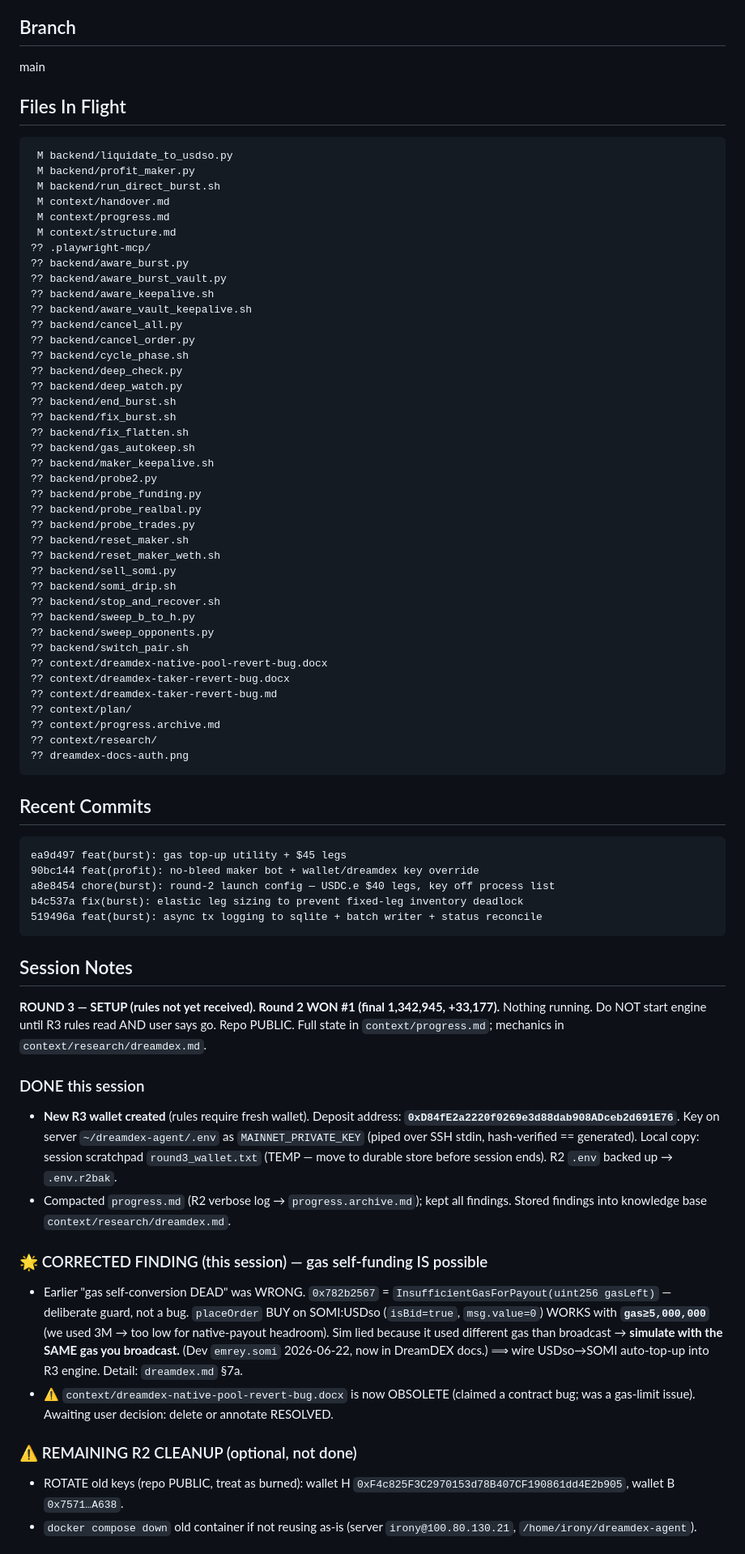
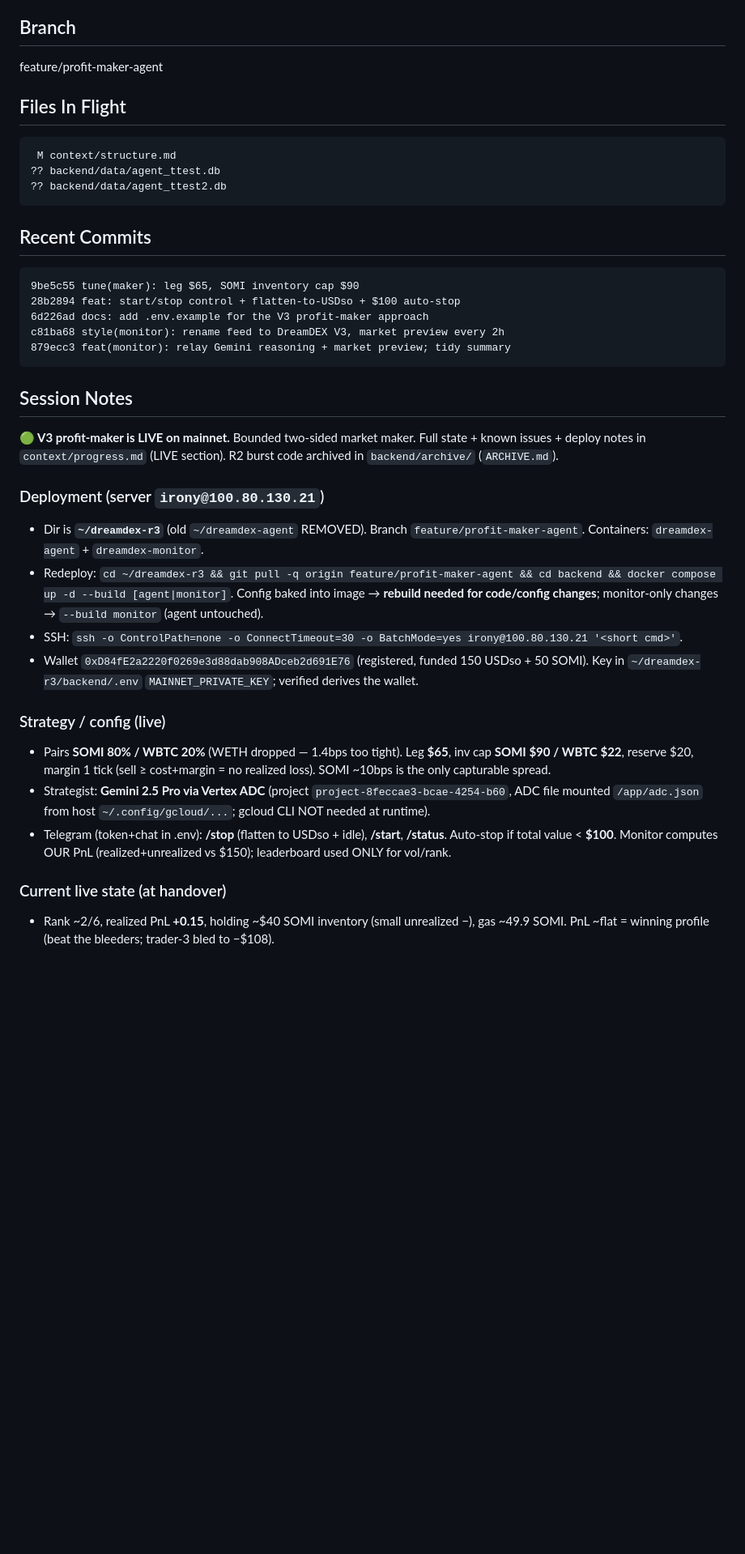
Before and after one commit to IronicDeGawd/dreamdex-testing, a Markdown page: context/handover.md, the part around one of its changes. Shown at 81% size. Drawn GitHub-style; blank space fills up the shorter version.

````diff
--- a/context/handover.md
+++ b/context/handover.md
@@ -4,73 +4,38 @@
 > See context/progress.md and context/structure.md for full state.
 
 ## Branch
-main
+feature/profit-maker-agent
 
 ## Files In Flight
 ```
- M backend/liquidate_to_usdso.py
- M backend/profit_maker.py
- M backend/run_direct_burst.sh
- M context/handover.md
- M context/progress.md
  M context/structure.md
-?? .playwright-mcp/
-?? backend/aware_burst.py
-?? backend/aware_burst_vault.py
-?? backend/aware_keepalive.sh
-?? backend/aware_vault_keepalive.sh
-?? backend/cancel_all.py
-?? backend/cancel_order.py
-?? backend/cycle_phase.sh
-?? backend/deep_check.py
-?? backend/deep_watch.py
-?? backend/end_burst.sh
-?? backend/fix_burst.sh
-?? backend/fix_flatten.sh
-?? backend/gas_autokeep.sh
-?? backend/maker_keepalive.sh
-?? backend/probe2.py
-?? backend/probe_funding.py
-?? backend/probe_realbal.py
-?? backend/probe_trades.py
-?? backend/reset_maker.sh
-?? backend/reset_maker_weth.sh
-?? backend/sell_somi.py
-?? backend/somi_drip.sh
-?? backend/stop_and_recover.sh
-?? backend/sweep_b_to_h.py
-?? backend/sweep_opponents.py
-?? backend/switch_pair.sh
-?? context/dreamdex-native-pool-revert-bug.docx
-?? context/dreamdex-taker-revert-bug.docx
-?? context/dreamdex-taker-revert-bug.md
-?? context/plan/
-?? context/progress.archive.md
-?? context/research/
-?? dreamdex-docs-auth.png
+?? backend/data/agent_ttest.db
+?? backend/data/agent_ttest2.db
 ```
 
 ## Recent Commits
 ```
-ea9d497 feat(burst): gas top-up utility + $45 legs
-90bc144 feat(profit): no-bleed maker bot + wallet/dreamdex key override
-a8e8454 chore(burst): round-2 launch config — USDC.e $40 legs, key off process list
-b4c537a fix(burst): elastic leg sizing to prevent fixed-leg inventory deadlock
-519496a feat(burst): async tx logging to sqlite + batch writer + status reconcile
+9be5c55 tune(maker): leg $65, SOMI inventory cap $90
+28b2894 feat: start/stop control + flatten-to-USDso + $100 auto-stop
+6d226ad docs: add .env.example for the V3 profit-maker approach
+c81ba68 style(monitor): rename feed to DreamDEX V3, market preview every 2h
+879ecc3 feat(monitor): relay Gemini reasoning + market preview; tidy summary
 ```
 
 ## Session Notes
-**ROUND 3 — SETUP (rules not yet received). Round 2 WON #1 (final 1,342,945, +33,177).** Nothing running. Do NOT start engine until R3 rules read AND user says go. Repo PUBLIC. Full state in `context/progress.md`; mechanics in `context/research/dreamdex.md`.
+**🟢 V3 profit-maker is LIVE on mainnet.** Bounded two-sided market maker. Full state + known issues + deploy notes in `context/progress.md` (LIVE section). R2 burst code archived in `backend/archive/` (`ARCHIVE.md`).
 
-### DONE this session
-- **New R3 wallet created** (rules require fresh wallet). Deposit address: **`0xD84fE2a2220f0269e3d88dab908ADceb2d691E76`**. Key on server `~/dreamdex-agent/.env` as `MAINNET_PRIVATE_KEY` (piped over SSH stdin, hash-verified == generated). Local copy: session scratchpad `round3_wallet.txt` (TEMP — move to durable store before session ends). R2 `.env` backed up → `.env.r2bak`.
-- Compacted `progress.md` (R2 verbose log → `progress.archive.md`); kept all findings. Stored findings into knowledge base `context/research/dreamdex.md`.
+### Deployment (server `irony@100.80.130.21`)
+- Dir is **`~/dreamdex-r3`** (old `~/dreamdex-agent` REMOVED). Branch `feature/profit-maker-agent`. Containers: `dreamdex-agent` + `dreamdex-monitor`.
+- Redeploy: `cd ~/dreamdex-r3 && git pull -q origin feature/profit-maker-agent && cd backend && docker compose up -d --build [agent|monitor]`. Config baked into image → **rebuild needed for code/config changes**; monitor-only changes → `--build monitor` (agent untouched).
+- SSH: `ssh -o ControlPath=none -o ConnectTimeout=30 -o BatchMode=yes irony@100.80.130.21 '<short cmd>'`.
+- Wallet `0xD84fE2a2220f0269e3d88dab908ADceb2d691E76` (registered, funded 150 USDso + 50 SOMI). Key in `~/dreamdex-r3/backend/.env` `MAINNET_PRIVATE_KEY`; verified derives the wallet.
 
-### 🌟 CORRECTED FINDING (this session) — gas self-funding IS possible
-- Earlier "gas self-conversion DEAD" was WRONG. `0x782b2567` = `InsufficientGasForPayout(uint256 gasLeft)` — deliberate guard, not a bug. `placeOrder` BUY on SOMI:USDso (`isBid=true`, `msg.value=0`) WORKS with **`gas≥5,000,000`** (we used 3M → too low for native-payout headroom). Sim lied because it used different gas than broadcast → **simulate with the SAME gas you broadcast.** (Dev `emrey.somi` 2026-06-22, now in DreamDEX docs.) ⟹ wire USDso→SOMI auto-top-up into R3 engine. Detail: `dreamdex.md` §7a.
-- ⚠️ `context/dreamdex-native-pool-revert-bug.docx` is now OBSOLETE (claimed a contract bug; was a gas-limit issue). Awaiting user decision: delete or annotate RESOLVED.
+### Strategy / config (live)
+- Pairs **SOMI 80% / WBTC 20%** (WETH dropped — 1.4bps too tight). Leg **$65**, inv cap **SOMI $90 / WBTC $22**, reserve $20, margin 1 tick (sell ≥ cost+margin = no realized loss). SOMI ~10bps is the only capturable spread.
+- Strategist: **Gemini 2.5 Pro via Vertex ADC** (project `project-8feccae3-bcae-4254-b60`, ADC file mounted `/app/adc.json` from host `~/.config/gcloud/...`; gcloud CLI NOT needed at runtime).
+- Telegram (token+chat in .env): **/stop** (flatten to USDso + idle), **/start**, **/status**. Auto-stop if total value < **$100**. Monitor computes OUR PnL (realized+unrealized vs $150); leaderboard used ONLY for vol/rank.
 
-### ⚠️ REMAINING R2 CLEANUP (optional, not done)
-- ROTATE old keys (repo PUBLIC, treat as burned): wallet H `0xF4c825F3C2970153d78B407CF190861dd4E2b905`, wallet B `0x7571…A638`.
-- `docker compose down` old container if not reusing as-is (server `irony@100.80.130.21`, `/home/irony/dreamdex-agent`).
+### Current live state (at handover)
+- Rank ~2/6, realized PnL **+0.15**, holding ~$40 SOMI inventory (small unrealized −), gas ~49.9 SOMI. PnL ~flat = winning profile (beat the bleeders; trader-3 bled to −$108).
 
````
Also changed, not shown: other parts of context/handover.md (+8 -10 lines), context/progress.md (+23 -14 lines), context/structure.md (+67 -57 lines).
